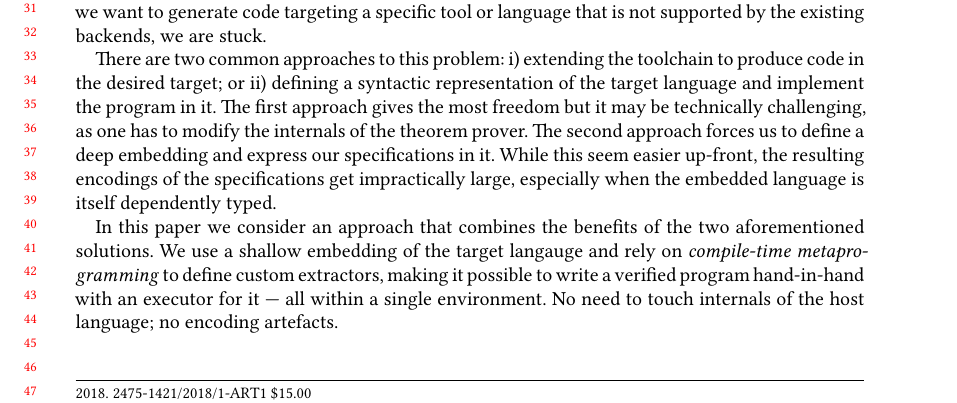
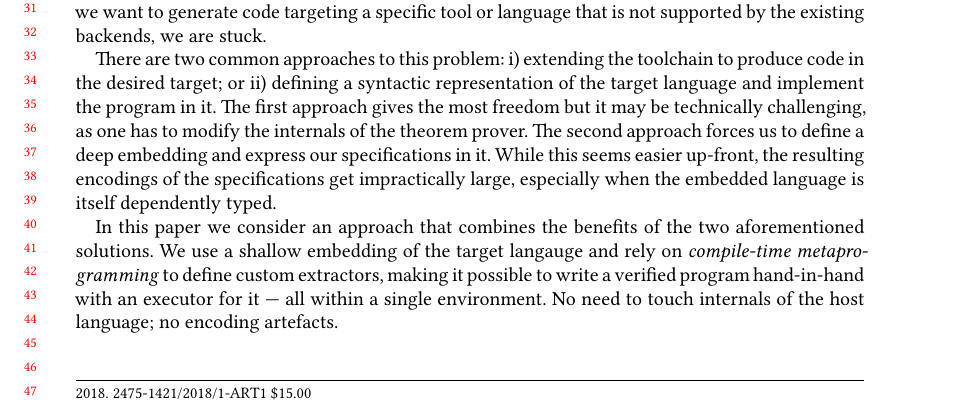
Before and after one commit to ashinkarov/2021-extraction-paper, a LaTeX paper (paper.tex): part of page 1 of 4, cut so that both start at the same text. Compiled offline with XeLaTeX; a LaTeX package or settings file that is missing is left out.

Commit message:
Fix typo

```diff
--- a/paper.tex
+++ b/paper.tex
@@ -357,7 +357,7 @@ the program in it.  The first approach gives the most freedom but it
 may be technically challenging, as one has to modify the internals of
 the theorem prover.  The second approach forces us to define
 a deep embedding and express our specifications in it.  While this
-seem easier up-front, the resulting encodings of the specifications
+seems easier up-front, the resulting encodings of the specifications
 get impractically large, especially when the embedded language is
 itself dependently typed.
 
```
